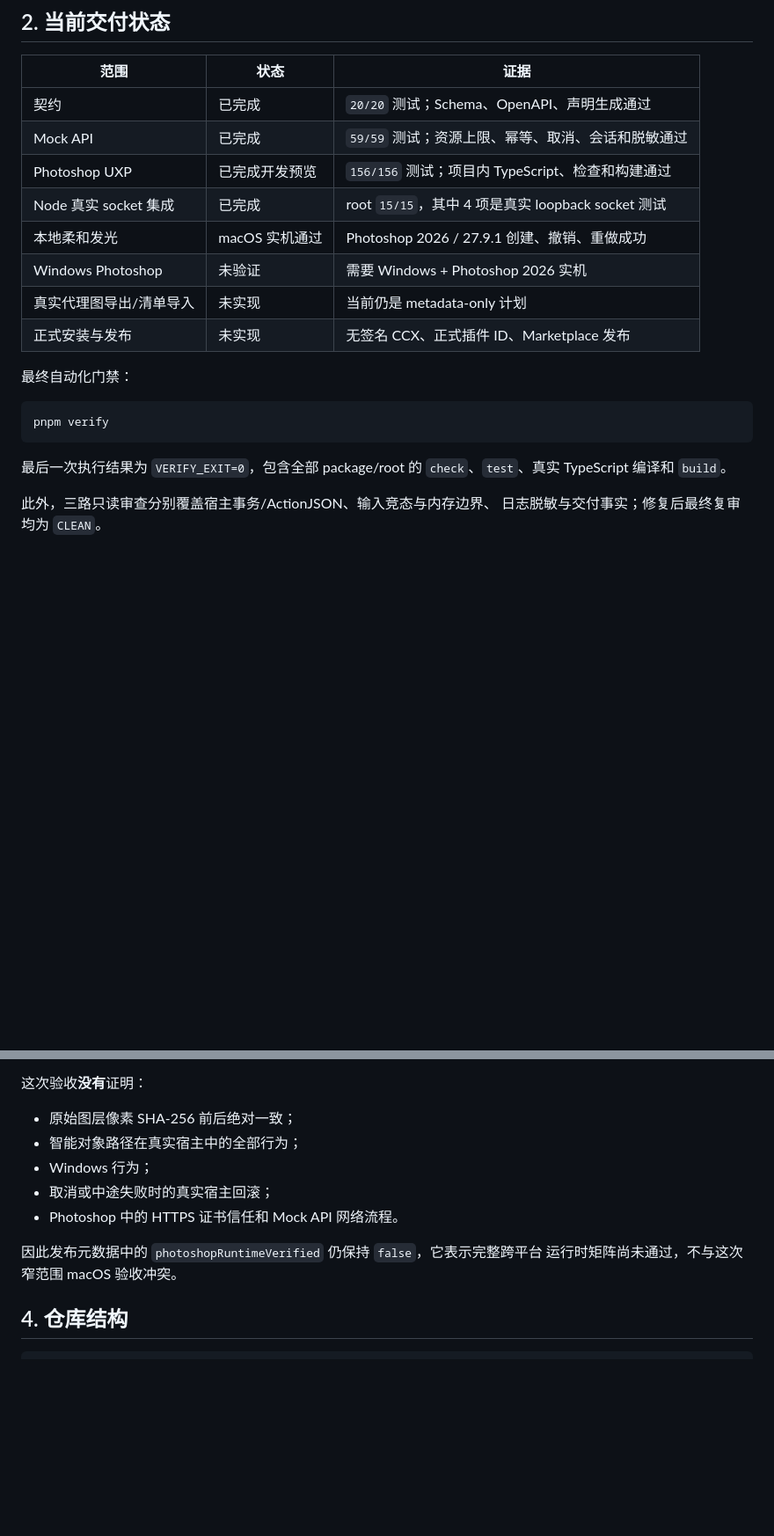
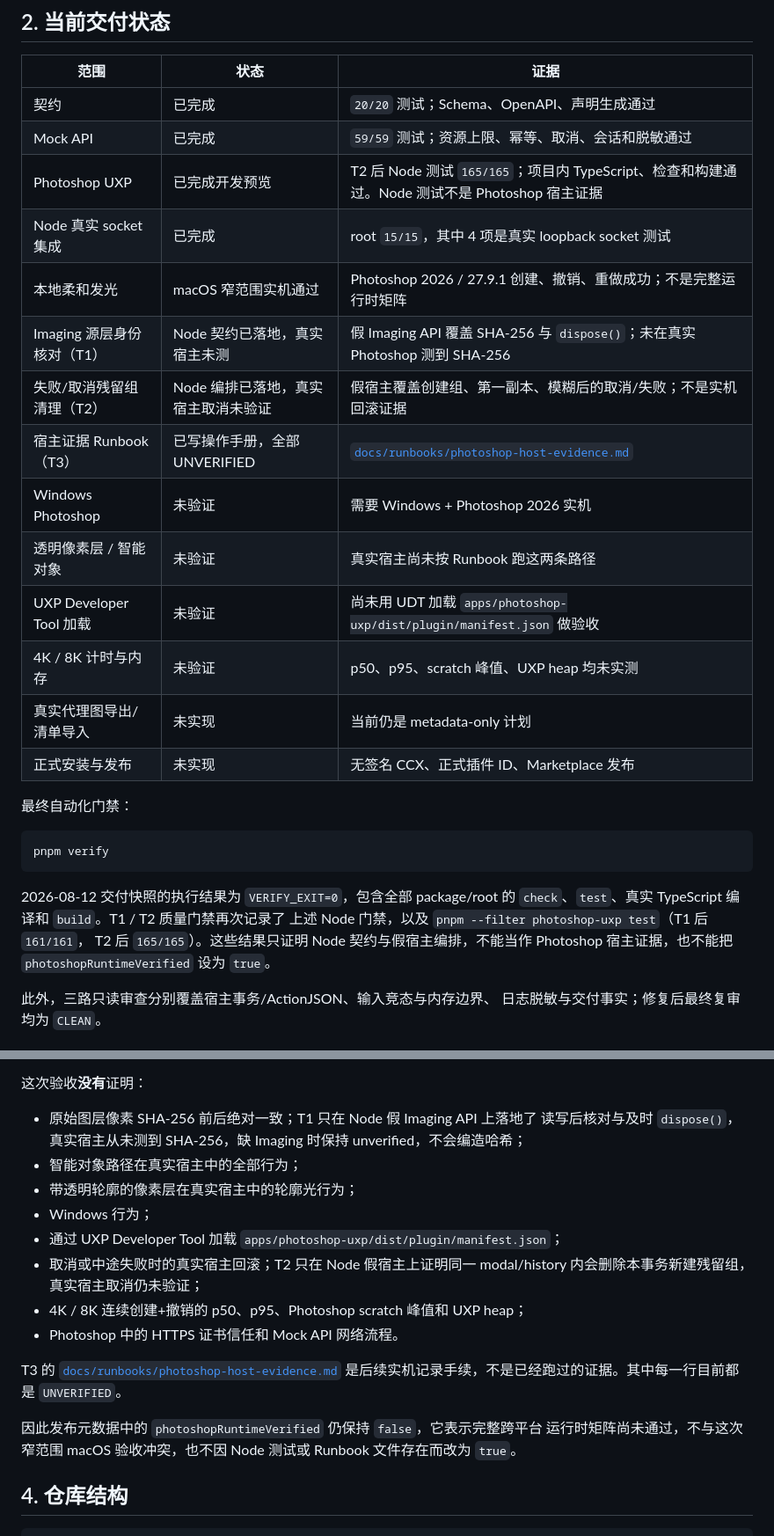
Before and after one commit to HuaWeiQiu/CineVFX, a Markdown page: docs/HANDOFF.zh-CN.md, 2 parts joined by grey strips. Shown at 88% size. GitHub-like rendering; blank space fills up the shorter version.

Commit message:
agent: T4 Sync handoff and project-state facts

````diff
--- a/docs/HANDOFF.zh-CN.md
+++ b/docs/HANDOFF.zh-CN.md
@@ -37,10 +39,16 @@ CineVFX 发光
 | --- | --- | --- |
 | 契约 | 已完成 | `20/20` 测试；Schema、OpenAPI、声明生成通过 |
 | Mock API | 已完成 | `59/59` 测试；资源上限、幂等、取消、会话和脱敏通过 |
-| Photoshop UXP | 已完成开发预览 | `156/156` 测试；项目内 TypeScript、检查和构建通过 |
+| Photoshop UXP | 已完成开发预览 | T2 后 Node 测试 `165/165`；项目内 TypeScript、检查和构建通过。Node 测试不是 Photoshop 宿主证据 |
 | Node 真实 socket 集成 | 已完成 | root `15/15`，其中 4 项是真实 loopback socket 测试 |
-| 本地柔和发光 | macOS 实机通过 | Photoshop 2026 / 27.9.1 创建、撤销、重做成功 |
+| 本地柔和发光 | macOS 窄范围实机通过 | Photoshop 2026 / 27.9.1 创建、撤销、重做成功；不是完整运行时矩阵 |
+| Imaging 源层身份核对（T1） | Node 契约已落地，真实宿主未测 | 假 Imaging API 覆盖 SHA-256 与 `dispose()`；未在真实 Photoshop 测到 SHA-256 |
+| 失败/取消残留组清理（T2） | Node 编排已落地，真实宿主取消未验证 | 假宿主覆盖创建组、第一副本、模糊后的取消/失败；不是实机回滚证据 |
+| 宿主证据 Runbook（T3） | 已写操作手册，全部 UNVERIFIED | [`docs/runbooks/photoshop-host-evidence.md`](runbooks/photoshop-host-evidence.md) |
 | Windows Photoshop | 未验证 | 需要 Windows + Photoshop 2026 实机 |
+| 透明像素层 / 智能对象 | 未验证 | 真实宿主尚未按 Runbook 跑这两条路径 |
+| UXP Developer Tool 加载 | 未验证 | 尚未用 UDT 加载 `apps/photoshop-uxp/dist/plugin/manifest.json` 做验收 |
+| 4K / 8K 计时与内存 | 未验证 | p50、p95、scratch 峰值、UXP heap 均未实测 |
 | 真实代理图导出/清单导入 | 未实现 | 当前仍是 metadata-only 计划 |
 | 正式安装与发布 | 未实现 | 无签名 CCX、正式插件 ID、Marketplace 发布 |
 
@@ -50,8 +58,11 @@ CineVFX 发光
 pnpm verify
 ```
 
-最后一次执行结果为 `VERIFY_EXIT=0`，包含全部 package/root 的
-`check`、`test`、真实 TypeScript 编译和 `build`。
+2026-08-12 交付快照的执行结果为 `VERIFY_EXIT=0`，包含全部 package/root 的
+`check`、`test`、真实 TypeScript 编译和 `build`。T1 / T2 质量门禁再次记录了
+上述 Node 门禁，以及 `pnpm --filter photoshop-uxp test`（T1 后 `161/161`，
+T2 后 `165/165`）。这些结果只证明 Node 契约与假宿主编排，不能当作
+Photoshop 宿主证据，也不能把 `photoshopRuntimeVerified` 设为 `true`。
 
 此外，三路只读审查分别覆盖宿主事务/ActionJSON、输入竞态与内存边界、
 日志脱敏与交付事实；修复后最终复审均为 `CLEAN`。
@@ -78,14 +89,24 @@ pnpm verify
 
 这次验收**没有**证明：
 
-- 原始图层像素 SHA-256 前后绝对一致；
+- 原始图层像素 SHA-256 前后绝对一致；T1 只在 Node 假 Imaging API 上落地了
+  读写后核对与及时 `dispose()`，真实宿主从未测到 SHA-256，缺 Imaging 时保持
+  unverified，不会编造哈希；
 - 智能对象路径在真实宿主中的全部行为；
+- 带透明轮廓的像素层在真实宿主中的轮廓光行为；
 - Windows 行为；
-- 取消或中途失败时的真实宿主回滚；
+- 通过 UXP Developer Tool 加载 `apps/photoshop-uxp/dist/plugin/manifest.json`；
+- 取消或中途失败时的真实宿主回滚；T2 只在 Node 假宿主上证明同一
+  modal/history 内会删除本事务新建残留组，真实宿主取消仍未验证；
+- 4K / 8K 连续创建+撤销的 p50、p95、Photoshop scratch 峰值和 UXP heap；
 - Photoshop 中的 HTTPS 证书信任和 Mock API 网络流程。
 
+T3 的 [`docs/runbooks/photoshop-host-evidence.md`](runbooks/photoshop-host-evidence.md)
+是后续实机记录手续，不是已经跑过的证据。其中每一行目前都是 `UNVERIFIED`。
+
 因此发布元数据中的 `photoshopRuntimeVerified` 仍保持 `false`，它表示完整跨平台
-运行时矩阵尚未通过，不与这次窄范围 macOS 验收冲突。
+运行时矩阵尚未通过，不与这次窄范围 macOS 验收冲突，也不因 Node 测试或
+Runbook 文件存在而改为 `true`。
 
 ## 4. 仓库结构
 
````
Also changed, not shown: other parts of docs/HANDOFF.zh-CN.md (+26 -5 lines), PROJECT_STATE.md (+48 -14 lines).
